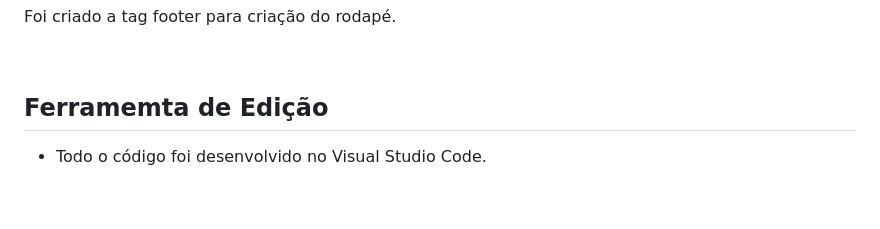
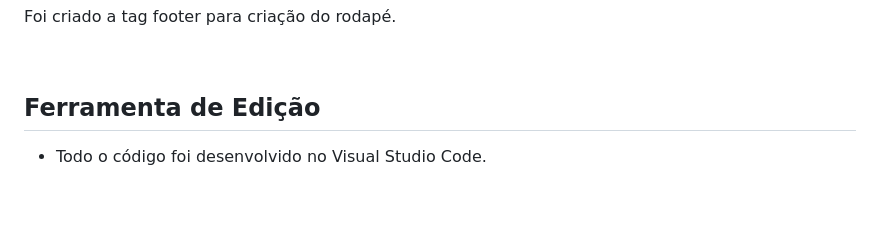
Before and after one commit to carlaallmeida/CoffeShop, a Markdown page: readme.md, the part around the change. Rendered like a GitHub page.

```diff
--- a/readme.md
+++ b/readme.md
@@ -55,7 +55,7 @@ agrupar elementos. No caso do site usei para colocar uma imagem ao lado do texto
 
 <br>
 
-<h2 align="left">Ferramemta de Edição</h2>
+<h2 align="left">Ferramenta de Edição</h2>
 
 - Todo o código foi desenvolvido no Visual Studio Code.
 
```
